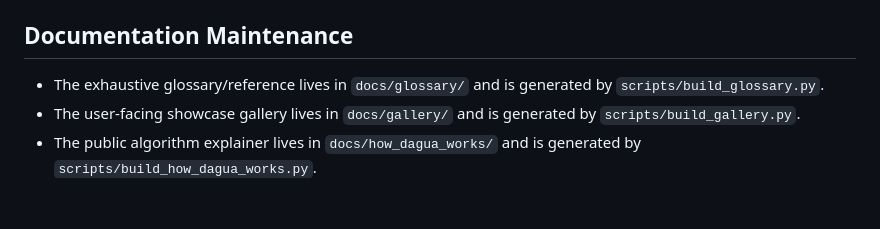
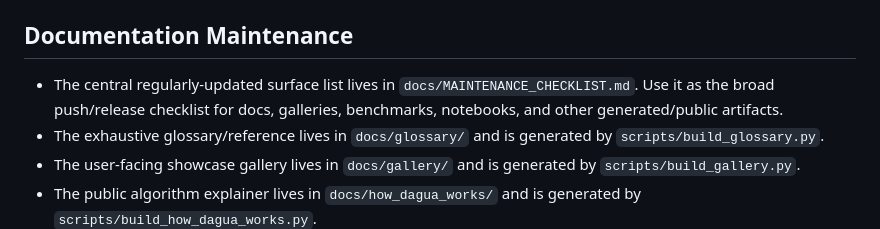
Before and after one commit to johnmarktaylor91/dagua, a Markdown page: CLAUDE.md, the part around the change. Drawn GitHub-style; blank space fills up the shorter version.

Commit message:
docs(maintenance): add regular update checklist

```diff
--- a/CLAUDE.md
+++ b/CLAUDE.md
@@ -37,6 +37,9 @@ Types: `fix:` (patch), `feat:` (minor), `feat!:` (major), `chore:`, `docs:`, `ci
 
 ## Documentation Maintenance
 
+- The central regularly-updated surface list lives in `docs/MAINTENANCE_CHECKLIST.md`.
+  Use it as the broad push/release checklist for docs, galleries, benchmarks, notebooks,
+  and other generated/public artifacts.
 - The exhaustive glossary/reference lives in `docs/glossary/` and is generated by
   `scripts/build_glossary.py`.
 - The user-facing showcase gallery lives in `docs/gallery/` and is generated by
```
Also changed, not shown: docs/MAINTENANCE_CHECKLIST.md (added, +306 -0 lines).
